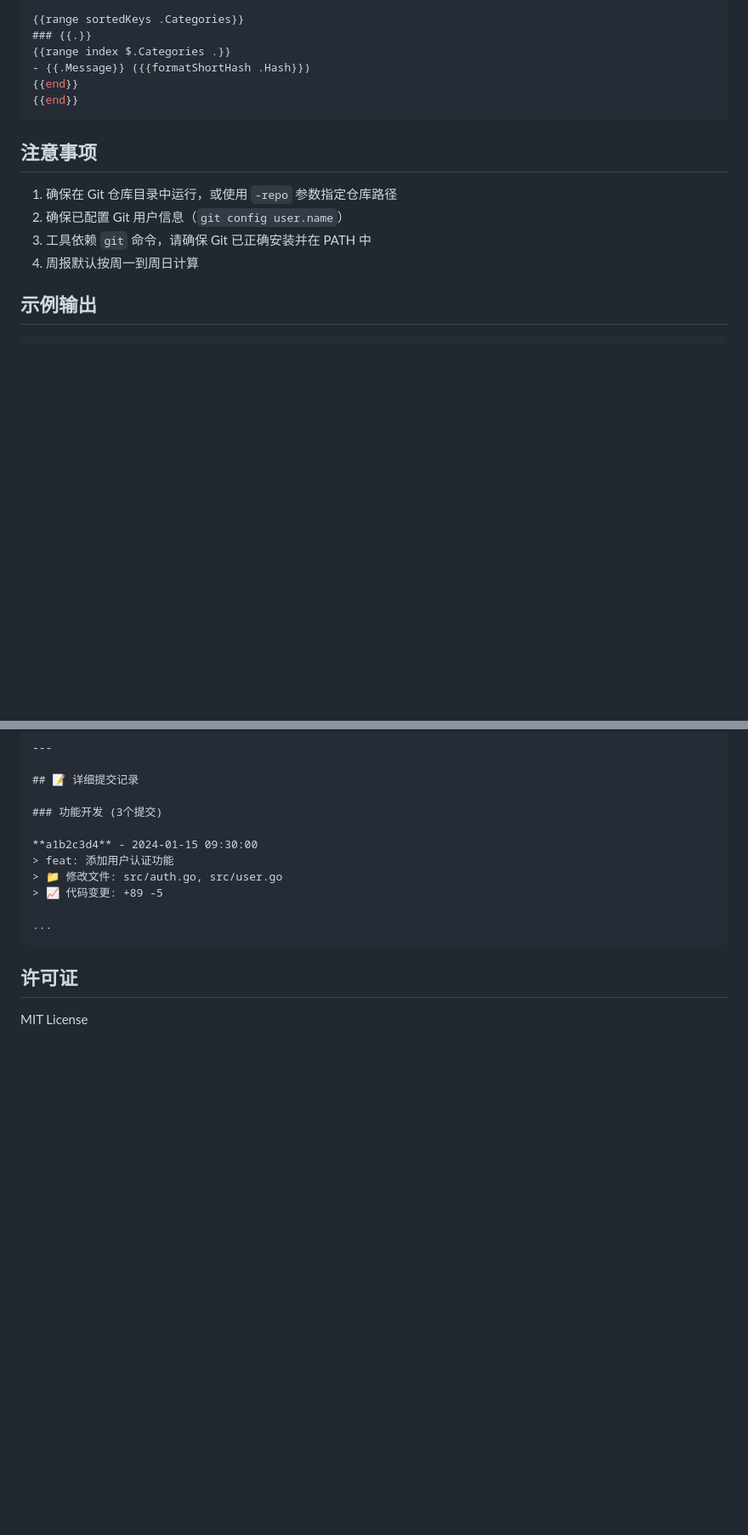
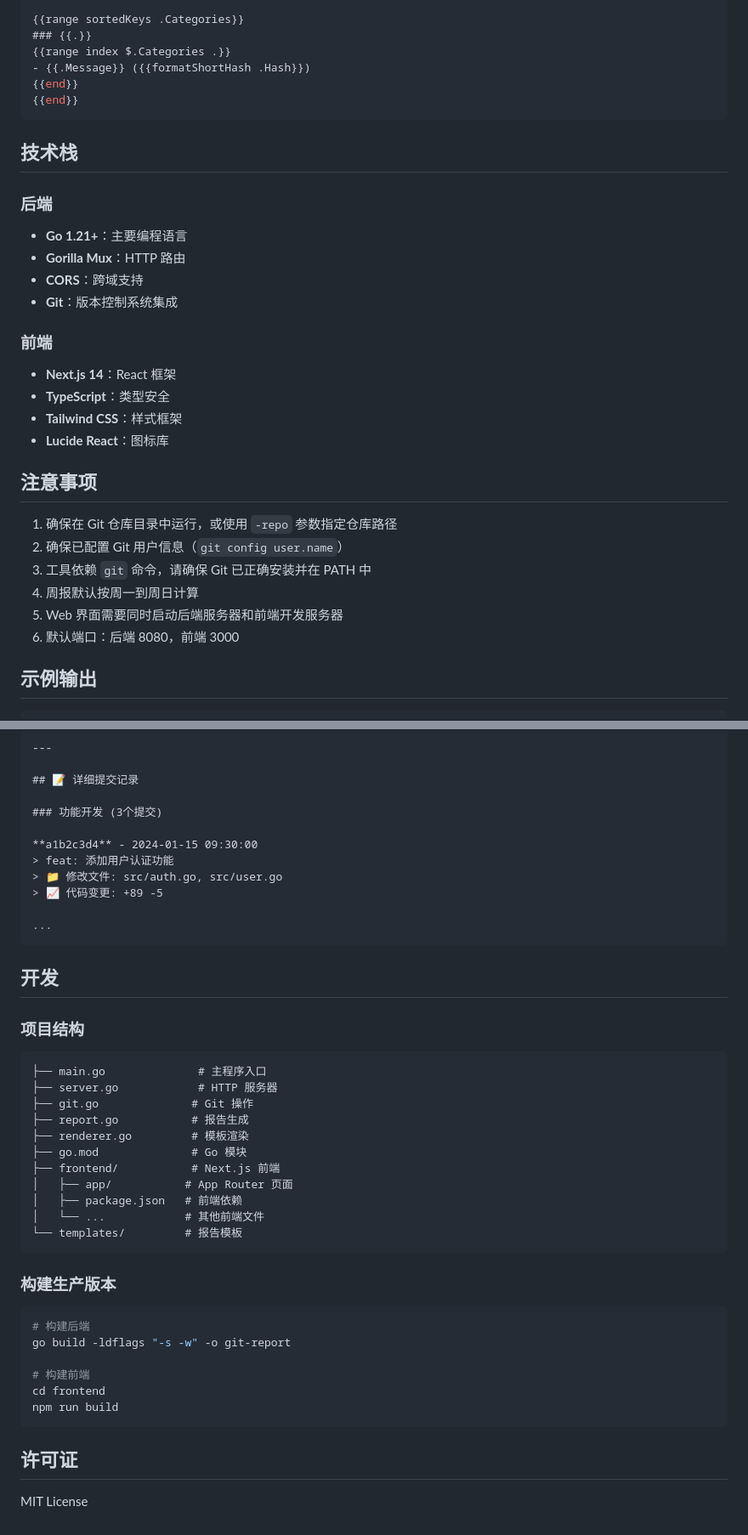
Before and after one commit to phuhao00/auto_okr, a Markdown page: README.md, 2 parts joined by grey strips. Shown at 85% size. GitHub-like rendering; blank space fills up the shorter version.

````diff
--- a/README.md
+++ b/README.md
@@ -134,12 +200,28 @@ go build -o git-report.exe
 {{end}}
 ```
 
+## 技术栈
+
+### 后端
+- **Go 1.21+**：主要编程语言
+- **Gorilla Mux**：HTTP 路由
+- **CORS**：跨域支持
+- **Git**：版本控制系统集成
+
+### 前端
+- **Next.js 14**：React 框架
+- **TypeScript**：类型安全
+- **Tailwind CSS**：样式框架
+- **Lucide React**：图标库
+
 ## 注意事项
 
 1. 确保在 Git 仓库目录中运行，或使用 `-repo` 参数指定仓库路径
 2. 确保已配置 Git 用户信息（`git config user.name`）
 3. 工具依赖 `git` 命令，请确保 Git 已正确安装并在 PATH 中
 4. 周报默认按周一到周日计算
+5. Web 界面需要同时启动后端服务器和前端开发服务器
+6. 默认端口：后端 8080，前端 3000
 
 ## 示例输出
 
@@ -183,6 +265,34 @@ go build -o git-report.exe
 ...
 ```
 
+## 开发
+
+### 项目结构
+```
+├── main.go              # 主程序入口
+├── server.go            # HTTP 服务器
+├── git.go              # Git 操作
+├── report.go           # 报告生成
+├── renderer.go         # 模板渲染
+├── go.mod              # Go 模块
+├── frontend/           # Next.js 前端
+│   ├── app/           # App Router 页面
+│   ├── package.json   # 前端依赖
+│   └── ...            # 其他前端文件
+└── templates/         # 报告模板
+```
+
+### 构建生产版本
+
+```bash
+# 构建后端
+go build -ldflags "-s -w" -o git-report
+
+# 构建前端
+cd frontend
+npm run build
+```
+
 ## 许可证
 
 MIT License
````
Also changed, not shown: other parts of README.md (+69 -3 lines).
